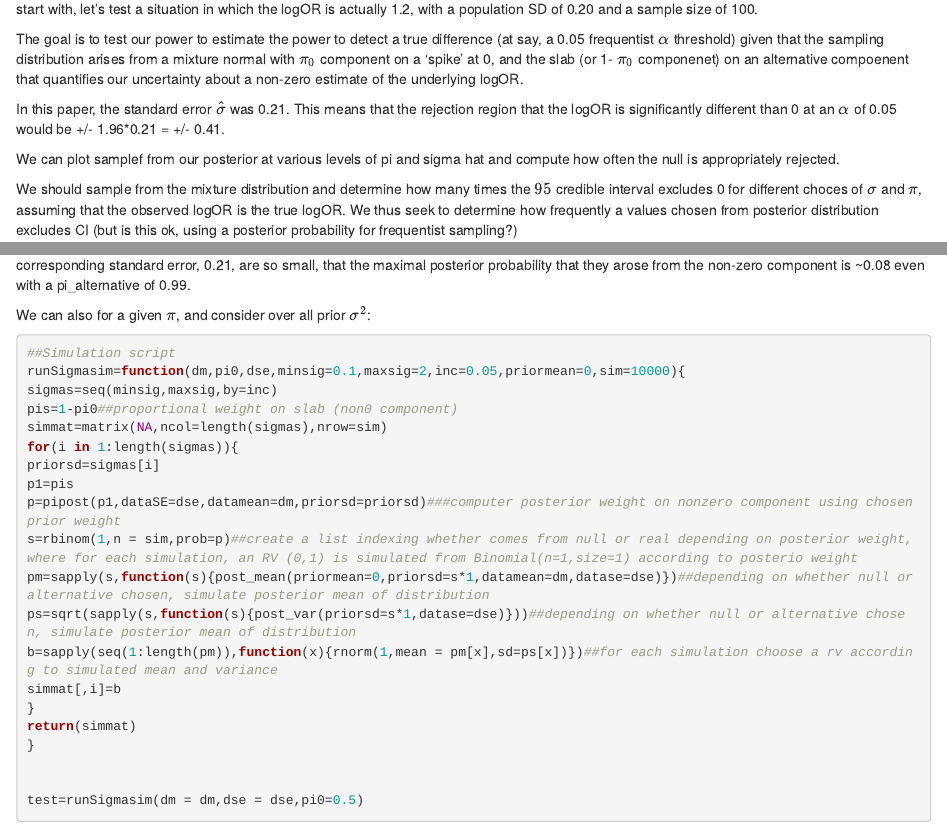
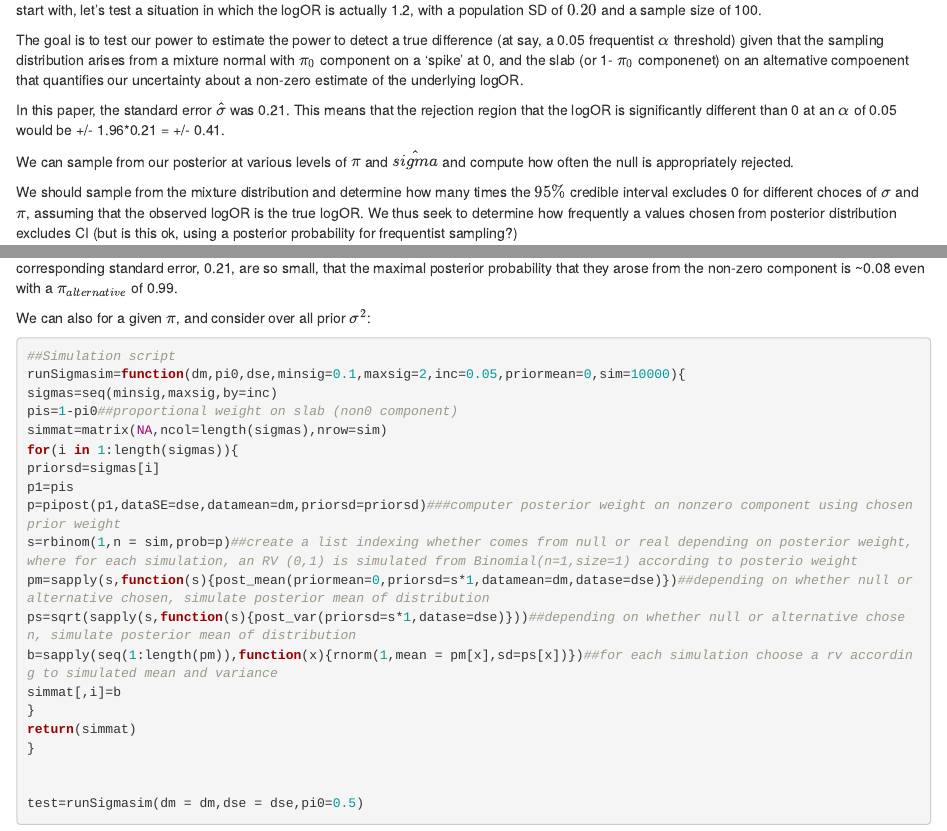
Before and after one commit to surbut/nejm, an R Markdown document (analysis/power.Rmd): the page in a window 1100 px wide, from 190 px down, and a second part further down, joined at a grey line. Rendered offline with R 4.5, knitr and Pandoc, with nearby package versions; some code elsewhere in the file could not run offline.

Commit message:
wflow_publish("~/nejm/analysis/power.Rmd")

````diff
--- a/analysis/power.Rmd
+++ b/analysis/power.Rmd
@@ -38,12 +38,12 @@ abline(h=0)
 
 In this paper, the standard error $\hat\sigma$ was 0.21. This means that the rejection region that the logOR is significantly different than 0 at an $\alpha$ of 0.05 would be +/- 1.96*0.21 = +/- 0.41.
 
-We can plot samplef from our posterior at various levels of pi and sigma hat and compute how often the null is appropriately rejected.
+We can sample from our posterior at various levels of $\pi$ and $\hat{sigma}$ and compute how often the null is appropriately rejected.
 
 
 
 
-We should sample from the mixture distribution and determine how many times the $95%$ credible interval excludes 0 for different choces of $\sigma$ and $\pi$, assuming that the observed logOR is the true logOR. We thus seek to determine how frequently a values chosen from posterior distribution excludes CI (but is this ok, using a posterior probability for frequentist sampling?)
+We should sample from the mixture distribution and determine how many times the $95\%$ credible interval excludes 0 for different choces of $\sigma$ and $\pi$, assuming that the observed logOR is the true logOR. We thus seek to determine how frequently a values chosen from posterior distribution excludes CI (but is this ok, using a posterior probability for frequentist sampling?)
 
 In the following script, we simulate for a range of pis and a fixed prior sigma, and compute how many time the posterior mean and variance produce a random variable that correctly rejects alternaitve. Here we plot for a prior sigma of 0.5, as discovered in the bottom sim is the best choice of $\sigma$.
 
@@ -81,7 +81,7 @@ plot(pis,powermat,xlab="PiAlt")
 ```
 
 
-We can see that the maximal power achieved is roughly 0.5, which is due to the fact that the demonstrated logOR considered here, -0.44, and corresponding standard error, 0.21, are so small, that the maximal posterior probability that they arose from the non-zero component is ~0.08 even with a pi_alternative of 0.99.
+We can see that the maximal power achieved is roughly 0.5, which is due to the fact that the demonstrated logOR considered here, -0.44, and corresponding standard error, 0.21, are so small, that the maximal posterior probability that they arose from the non-zero component is ~0.08 even with a $\pi_{alternative}$ of 0.99.
 
 
 We can also for a given $\pi$, and consider over all prior $\sigma^{2}$:
````
Also changed, not shown: analysis/power.Rmd (2 more changed lines).
